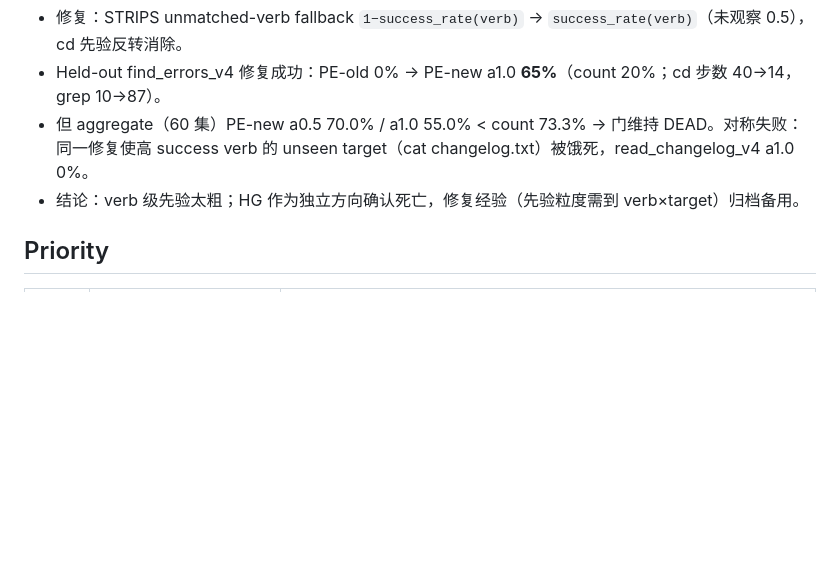
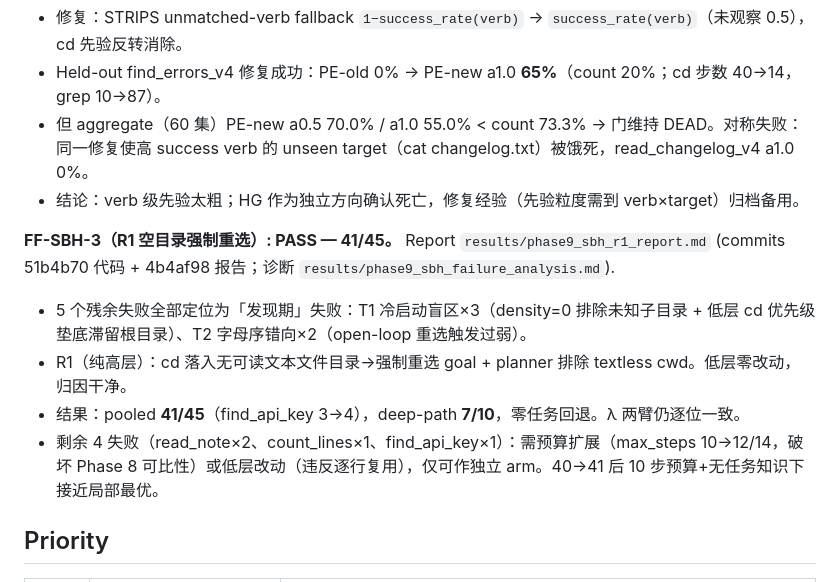
Before and after one commit to Chillizu/Folunar_, a Markdown page: PEDA_FINAL/phase9/PHASE9_PLAN.md, the part around the change. GitHub-like rendering; blank space fills up the shorter version.

Commit message:
phase9: FF-SBH-3 verdict recorded — R1 PASS 41/45, deep-path 7/10; remaining 4 failures need budget/low-layer arms

```diff
--- a/PEDA_FINAL/phase9/PHASE9_PLAN.md
+++ b/PEDA_FINAL/phase9/PHASE9_PLAN.md
@@ -163,6 +163,12 @@ Normal: `cd`, `pwd`, `wc`, `mkdir`, `touch`
 - 但 aggregate（60 集）PE-new a0.5 70.0% / a1.0 55.0% < count 73.3% → 门维持 DEAD。对称失败：同一修复使高 success verb 的 unseen target（cat changelog.txt）被饿死，read_changelog_v4 a1.0 0%。
 - 结论：verb 级先验太粗；HG 作为独立方向确认死亡，修复经验（先验粒度需到 verb×target）归档备用。
 
+**FF-SBH-3（R1 空目录强制重选）: PASS — 41/45。** Report `results/phase9_sbh_r1_report.md` (commits 51b4b70 代码 + 4b4af98 报告；诊断 `results/phase9_sbh_failure_analysis.md`).
+- 5 个残余失败全部定位为「发现期」失败：T1 冷启动盲区×3（density=0 排除未知子目录 + 低层 cd 优先级垫底滞留根目录）、T2 字母序错向×2（open-loop 重选触发过弱）。
+- R1（纯高层）：cd 落入无可读文本文件目录→强制重选 goal + planner 排除 textless cwd。低层零改动，归因干净。
+- 结果：pooled **41/45**（find_api_key 3→4），deep-path **7/10**，零任务回退。λ 两臂仍逐位一致。
+- 剩余 4 失败（read_note×2、count_lines×1、find_api_key×1）：需预算扩展（max_steps 10→12/14，破坏 Phase 8 可比性）或低层改动（违反逐行复用），仅可作独立 arm。40→41 后 10 步预算+无任务知识下接近局部最优。
+
 ## Priority
 
 | Rank | Direction | Rationale |
```
Also changed, not shown: AGENTS.md (+1 -1 lines).
